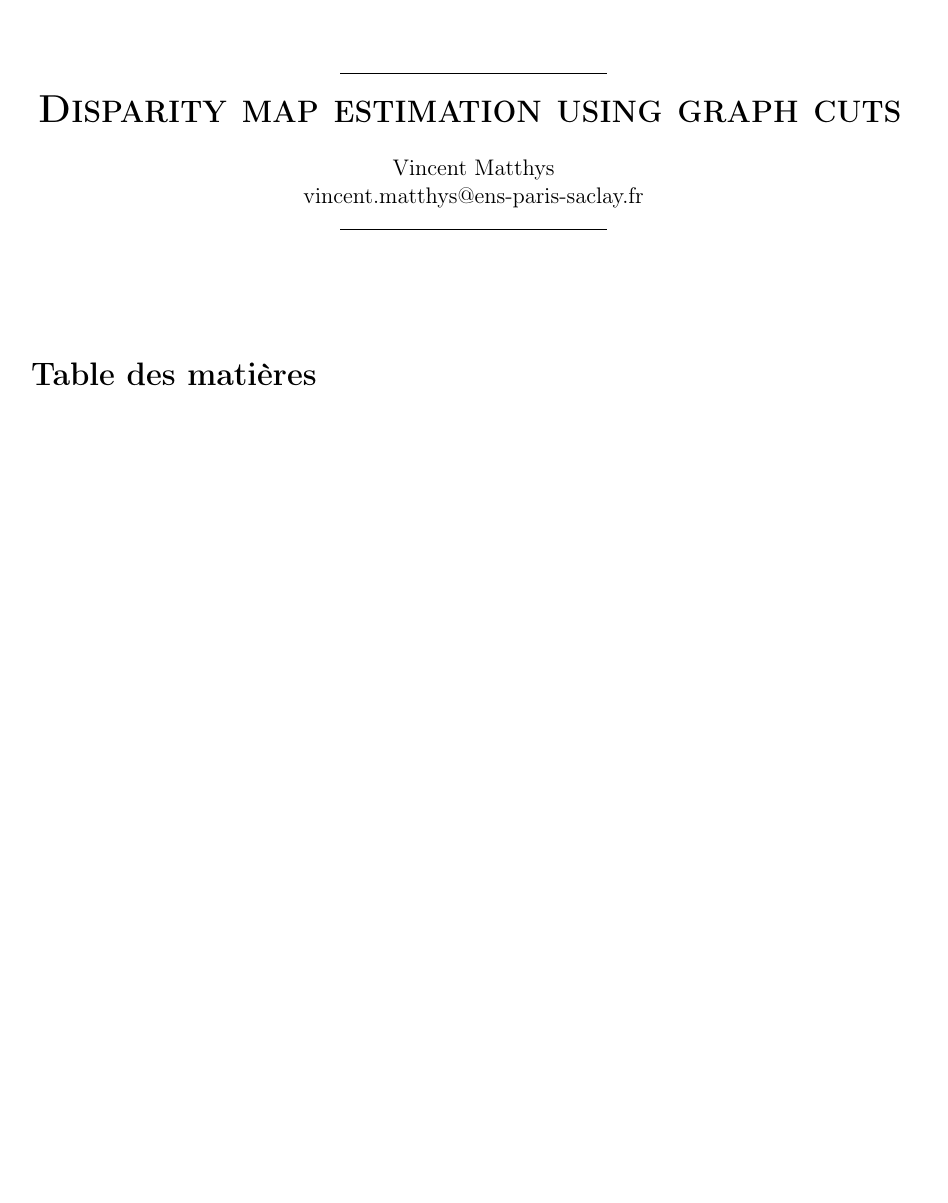
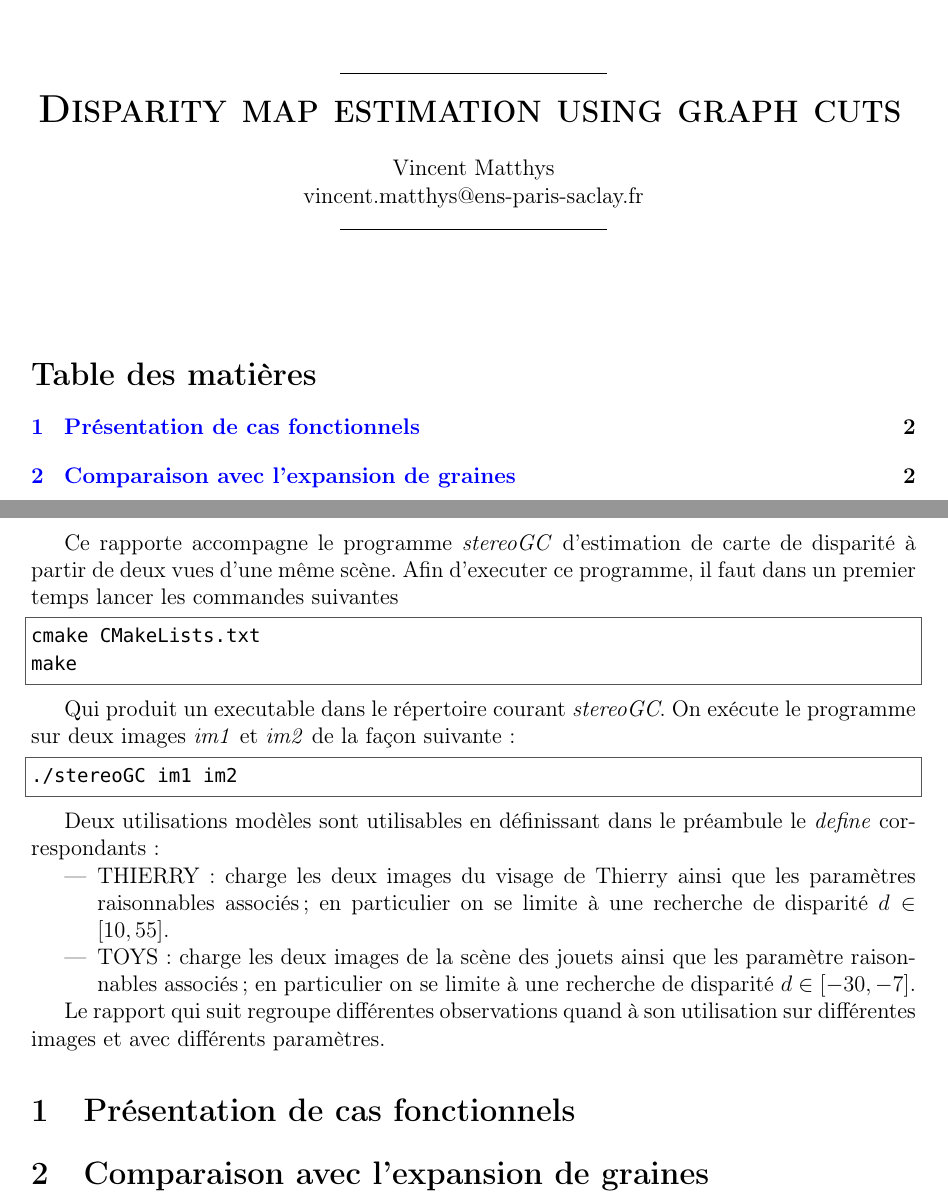
Before and after one commit to VincentMatthys/Vision, a LaTeX document (Disparity_graph/report.tex): part of the page before the commit and two parts of pages 1 and 2 of 2 after it, the two joined at a grey line, cut so that both start at the same text, the shorter picture padded with empty space. Compiled offline with pdfLaTeX.

Commit message:
Introduction

```diff
--- a/Disparity_graph/report.tex
+++ b/Disparity_graph/report.tex
@@ -34,4 +34,33 @@
 
 \tableofcontents
 
+\clearpage
+
+Ce rapporte accompagne le programme \textit{stereoGC} d'estimation de carte de disparité à partir de deux vues d'une même scène. Afin d'executer ce programme, il faut dans un premier temps lancer les commandes suivantes
+
+\begin{lstlisting}[numbers = none]
+cmake CMakeLists.txt
+make
+\end{lstlisting}
+
+Qui produit un executable dans le répertoire courant \textit{stereoGC}. On exécute le programme sur deux images \textit{im1} et \textit{im2} de la façon suivante :
+
+\begin{lstlisting}[numbers = none]
+./stereoGC im1 im2
+\end{lstlisting}
+
+Deux utilisations modèles sont utilisables en définissant dans le préambule le \textit{define} correspondants :
+\begin{itemize}
+	\item THIERRY : charge les deux images du visage de Thierry ainsi que les paramètres raisonnables associés ; en particulier on se limite à une recherche de disparité \(d \in [10, 55]\).
+	\item TOYS : charge les deux images de la scène des jouets ainsi que les paramètre raisonnables associés  ; en particulier on se limite à une recherche de disparité \(d \in [-30, -7]\).
+\end{itemize}
+
+Le rapport qui suit regroupe différentes observations quand à son utilisation sur différentes images et avec différents paramètres.
+
+\section{Présentation de cas fonctionnels}
+
+
+\section{Comparaison avec l'expansion de graines}
+
+
 \end{document}
```
